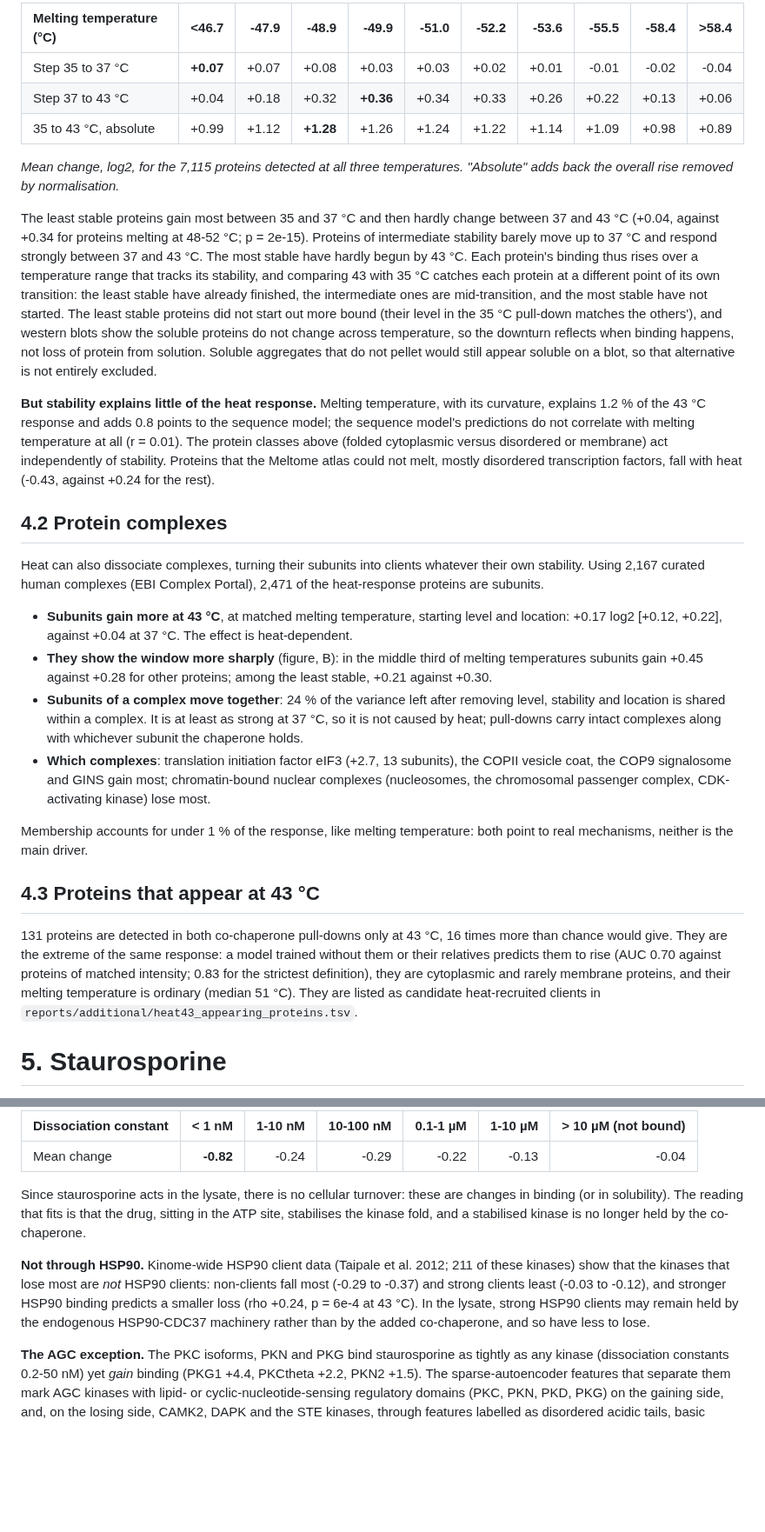
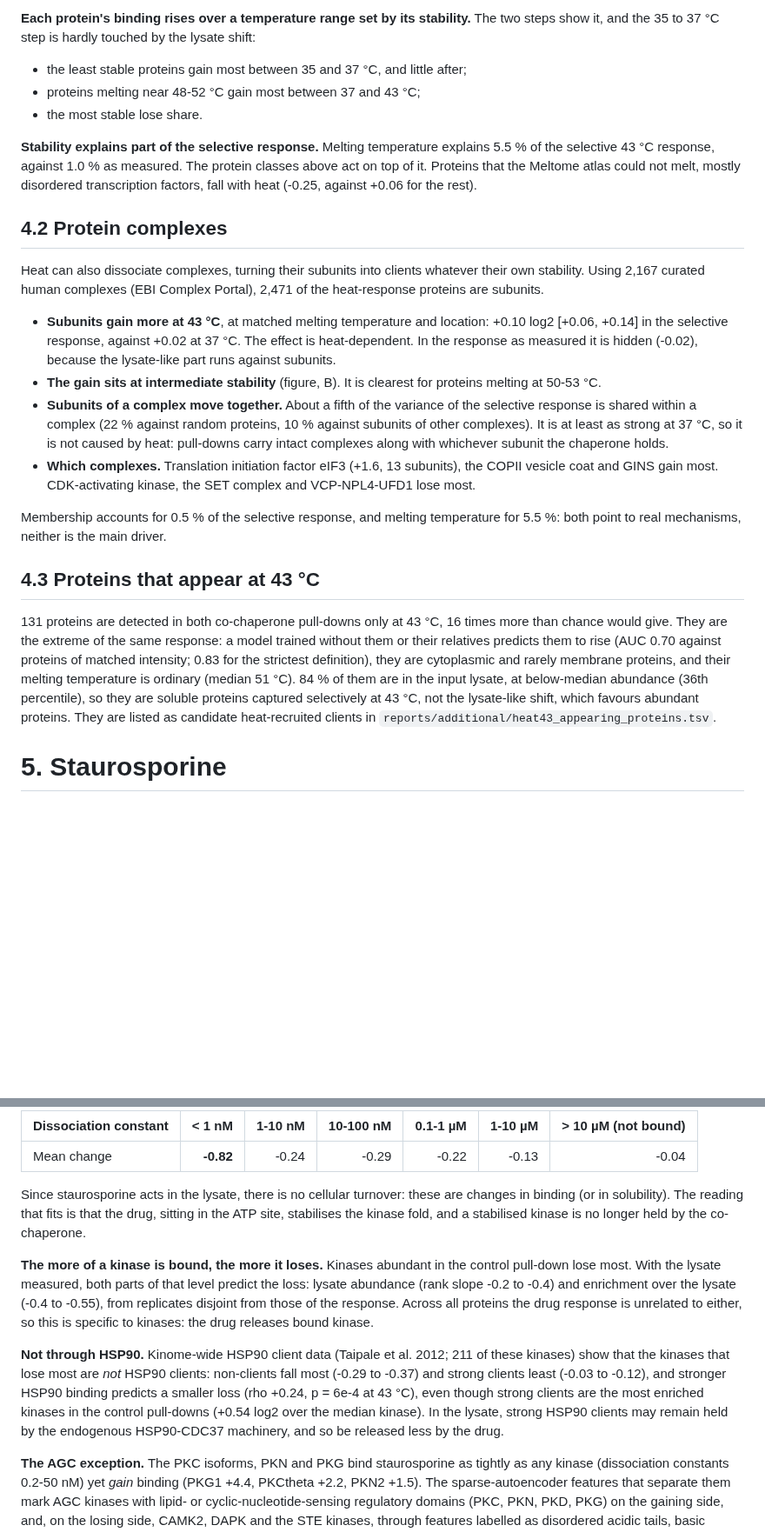
Before and after one commit to bernardosabatini-auto/esmpro, a Markdown page: reports/protein_response_report.md, 2 parts joined by grey strips. Shown at 87% size. Rendered like a GitHub page; blank space fills up the shorter version.

```diff
--- a/reports/protein_response_report.md
+++ b/reports/protein_response_report.md
@@ -187,31 +203,15 @@ shows that proteins respond at different temperatures according to their stabili
 
-| Melting temperature (°C) | <46.7 | -47.9 | -48.9 | -49.9 | -51.0 | -52.2 | -53.6 | -55.5 | -58.4 | >58.4 |
-|:--|--:|--:|--:|--:|--:|--:|--:|--:|--:|--:|
-| Step 35 to 37 °C | **+0.07** | +0.07 | +0.08 | +0.03 | +0.03 | +0.02 | +0.01 | -0.01 | -0.02 | -0.04 |
-| Step 37 to 43 °C | +0.04 | +0.18 | +0.32 | **+0.36** | +0.34 | +0.33 | +0.26 | +0.22 | +0.13 | +0.06 |
-| 35 to 43 °C, absolute | +0.99 | +1.12 | **+1.28** | +1.26 | +1.24 | +1.22 | +1.14 | +1.09 | +0.98 | +0.89 |
+**Each protein's binding rises over a temperature range set by its stability.** The two steps show
+it, and the 35 to 37 °C step is hardly touched by the lysate shift:
 
-*Mean change, log2, for the 7,115 proteins detected at all three temperatures. "Absolute" adds back
-the overall rise removed by normalisation.*
+- the least stable proteins gain most between 35 and 37 °C, and little after;
+- proteins melting near 48-52 °C gain most between 37 and 43 °C;
+- the most stable lose share.
 
-The least stable proteins gain most between 35 and 37 °C and then hardly change between 37 and 43 °C
-(+0.04, against +0.34 for proteins melting at 48-52 °C; p = 2e-15). Proteins of intermediate
-stability barely move up to 37 °C and respond strongly between 37 and 43 °C. The most stable have
-hardly begun by 43 °C. Each protein's binding thus rises over a temperature range that tracks its
-stability, and comparing 43 with 35 °C catches each protein at a different point of its own
-transition: the least stable have already finished, the intermediate ones are mid-transition, and
-the most stable have not started. The least stable proteins did not start out more bound (their
-level in the 35 °C pull-down matches the others'), and western blots show the soluble proteins do
-not change across temperature, so the downturn reflects when binding happens, not loss of protein
-from solution. Soluble aggregates that do not pellet would still appear soluble on a blot, so that
-alternative is not entirely excluded.
-
-**But stability explains little of the heat response.** Melting temperature, with its curvature,
-explains 1.2 % of the 43 °C response and adds 0.8 points to the sequence model; the sequence model's
-predictions do not correlate with melting temperature at all (r = 0.01). The protein classes above
-(folded cytoplasmic versus disordered or membrane) act independently of stability. Proteins that the
-Meltome atlas could not melt, mostly disordered transcription factors, fall with heat (-0.43, against
-+0.24 for the rest).
+**Stability explains part of the selective response.** Melting temperature explains 5.5 % of the
+selective 43 °C response, against 1.0 % as measured. The protein classes above act on top of it.
+Proteins that the Meltome atlas could not melt, mostly disordered transcription factors, fall with heat
+(-0.25, against +0.06 for the rest).
 
 ## 4.2 Protein complexes
 
@@ -219,19 +219,21 @@ Heat can also dissociate complexes, turning their subunits into clients whatever
 Using 2,167 curated human complexes (EBI Complex Portal), 2,471 of the heat-response proteins are
 subunits.
 
-- **Subunits gain more at 43 °C**, at matched melting temperature, starting level and location:
-  +0.17 log2 [+0.12, +0.22], against +0.04 at 37 °C. The effect is heat-dependent.
-- **They show the window more sharply** (figure, B): in the middle third of melting temperatures
-  subunits gain +0.45 against +0.28 for other proteins; among the least stable, +0.21 against +0.30.
-- **Subunits of a complex move together**: 24 % of the variance left after removing level, stability
-  and location is shared within a complex. It is at least as strong at 37 °C, so it is not caused by heat;
-  pull-downs carry intact complexes along with whichever subunit the chaperone holds.
-- **Which complexes**: translation initiation factor eIF3 (+2.7, 13 subunits), the COPII vesicle coat,
-  the COP9 signalosome and GINS gain most; chromatin-bound nuclear complexes (nucleosomes, the
-  chromosomal passenger complex, CDK-activating kinase) lose most.
+- **Subunits gain more at 43 °C**, at matched melting temperature and location: +0.10 log2
+  [+0.06, +0.14] in the selective response, against +0.02 at 37 °C. The effect is heat-dependent.
+  In the response as measured it is hidden (-0.02), because the lysate-like part runs against
+  subunits.
+- **The gain sits at intermediate stability** (figure, B). It is clearest for proteins melting at
+  50-53 °C.
+- **Subunits of a complex move together.** About a fifth of the variance of the selective response is
+  shared within a complex (22 % against random proteins, 10 % against subunits of other complexes).
+  It is at least as strong at 37 °C, so it is not caused by heat: pull-downs carry intact complexes
+  along with whichever subunit the chaperone holds.
+- **Which complexes.** Translation initiation factor eIF3 (+1.6, 13 subunits), the COPII vesicle coat
+  and GINS gain most. CDK-activating kinase, the SET complex and VCP-NPL4-UFD1 lose most.
 
-Membership accounts for under 1 % of the response, like melting temperature: both point to real
-mechanisms, neither is the main driver.
+Membership accounts for 0.5 % of the selective response, and melting temperature for 5.5 %: both
+point to real mechanisms, neither is the main driver.
 
 ## 4.3 Proteins that appear at 43 °C
 
@@ -239,8 +241,10 @@ mechanisms, neither is the main driver.
 would give. They are the extreme of the same response: a model trained without them or their
 relatives predicts them to rise (AUC 0.70 against proteins of matched intensity; 0.83 for the
 strictest definition), they are cytoplasmic and rarely membrane proteins, and their melting
-temperature is ordinary (median 51 °C). They are listed as candidate heat-recruited clients in
-`reports/additional/heat43_appearing_proteins.tsv`.
+temperature is ordinary (median 51 °C). 84 % of them are in the input lysate, at below-median
+abundance (36th percentile), so they are soluble proteins captured selectively at 43 °C, not the
+lysate-like shift, which favours abundant proteins. They are listed as candidate heat-recruited
+clients in `reports/additional/heat43_appearing_proteins.tsv`.
 
 # 5. Staurosporine
 
@@ -271,11 +275,18 @@ Since staurosporine acts in the lysate, there is no cellular turnover: these are
 (or in solubility). The reading that fits is that the drug, sitting in the ATP site, stabilises the kinase fold, and a
 stabilised kinase is no longer held by the co-chaperone.
 
+**The more of a kinase is bound, the more it loses.** Kinases abundant in the control pull-down
+lose most. With the lysate measured, both parts of that level predict the loss: lysate abundance
+(rank slope -0.2 to -0.4) and enrichment over the lysate (-0.4 to -0.55), from replicates disjoint
+from those of the response. Across all proteins the drug response is unrelated to either, so this is
+specific to kinases: the drug releases bound kinase.
+
 **Not through HSP90.** Kinome-wide HSP90 client data (Taipale et al. 2012; 211 of these kinases) show
 that the kinases that lose most are *not* HSP90 clients: non-clients fall most (-0.29 to -0.37) and
 strong clients least (-0.03 to -0.12), and stronger HSP90 binding predicts a smaller loss (rho +0.24,
-p = 6e-4 at 43 °C). In the lysate, strong HSP90 clients may remain held by the endogenous
-HSP90-CDC37 machinery rather than by the added co-chaperone, and so have less to lose.
+p = 6e-4 at 43 °C), even though strong clients are the most enriched kinases in the control
+pull-downs (+0.54 log2 over the median kinase). In the lysate, strong HSP90 clients may remain held
+by the endogenous HSP90-CDC37 machinery, and so be released less by the drug.
 
 **The AGC exception.** The PKC isoforms, PKN and PKG bind staurosporine as tightly as any kinase
 (dissociation constants 0.2-50 nM) yet *gain* binding (PKG1 +4.4, PKCtheta +2.2, PKN2 +1.5). The
```
Also changed, not shown: other parts of reports/protein_response_report.md (+73 -55 lines), reports/additional/additional_text_8.md (added, +304 -0 lines), reports/figures/heat_tm_selective.png (added), 13 other files.
